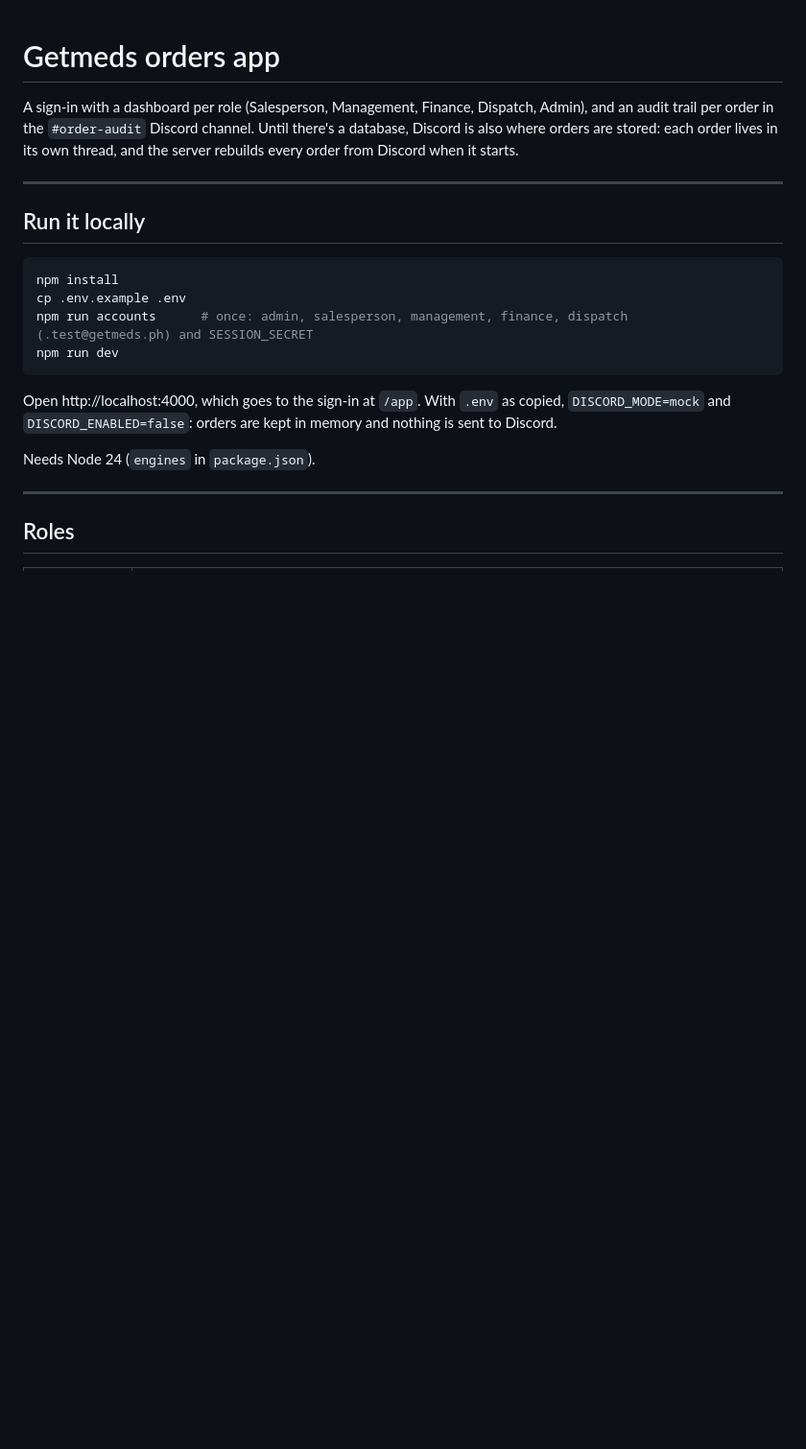
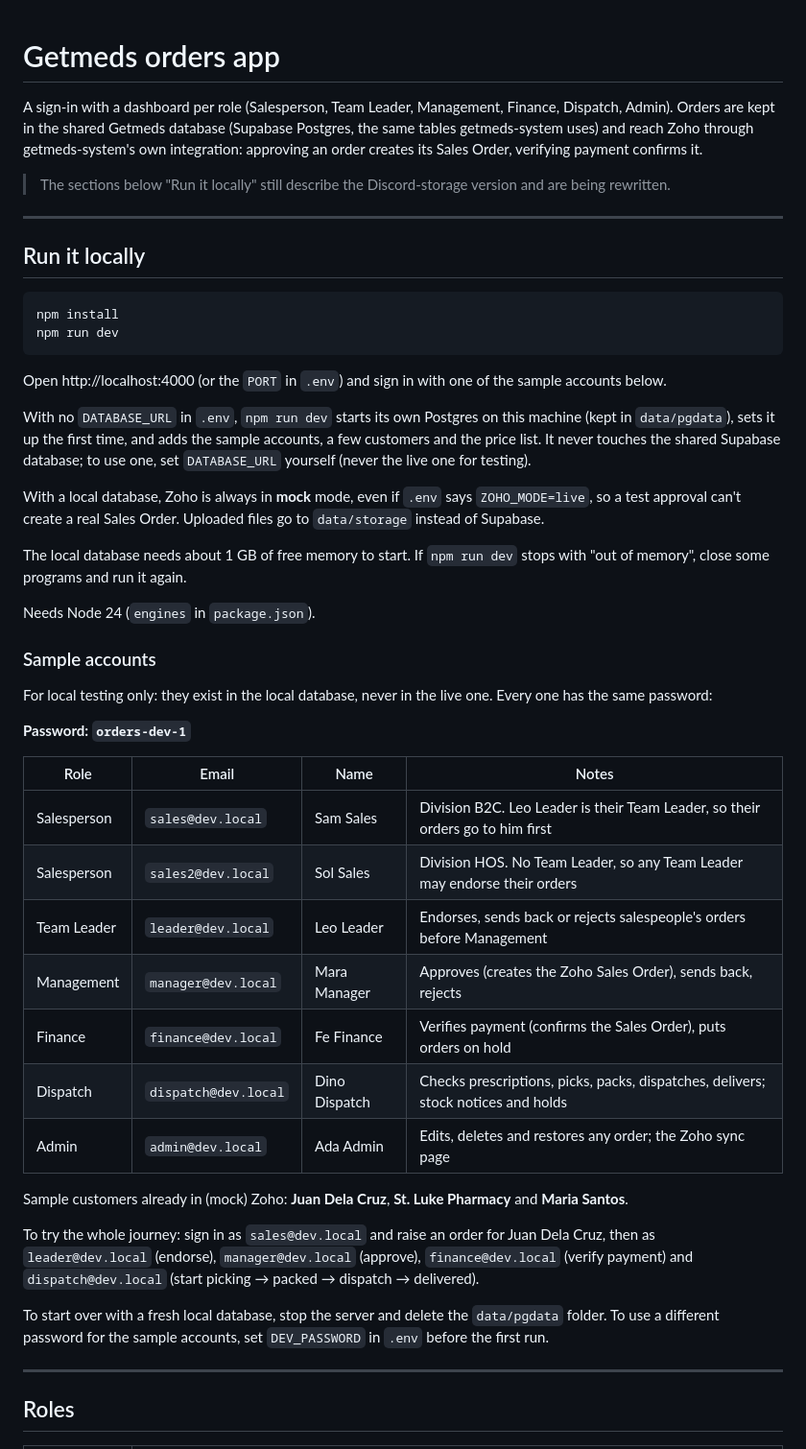
Before and after one commit to jeydweirdough/auditing_ordering_system, a Markdown page: README.md, the part around the change. Shown at 96% size. Drawn GitHub-style; blank space fills up the shorter version.

Commit message:
docs: update README to clarify local setup and sample accounts

````diff
--- a/README.md
+++ b/README.md
@@ -1,6 +1,8 @@
 # Getmeds orders app
 
-A sign-in with a dashboard per role (Salesperson, Management, Finance, Dispatch, Admin), and an audit trail per order in the `#order-audit` Discord channel. Until there's a database, Discord is also where orders are stored: each order lives in its own thread, and the server rebuilds every order from Discord when it starts.
+A sign-in with a dashboard per role (Salesperson, Team Leader, Management, Finance, Dispatch, Admin). Orders are kept in the shared Getmeds database (Supabase Postgres, the same tables getmeds-system uses) and reach Zoho through getmeds-system's own integration: approving an order creates its Sales Order, verifying payment confirms it.
+
+> The sections below "Run it locally" still describe the Discord-storage version and are being rewritten.
 
 ---
 
@@ -8,14 +10,40 @@ A sign-in with a dashboard per role (Salesperson, Management, Finance, Dispatch,
 
 ```bash
 npm install
-cp .env.example .env
-npm run accounts      # once: admin, salesperson, management, finance, dispatch (.test@getmeds.ph) and SESSION_SECRET
 npm run dev
 ```
 
-Open http://localhost:4000, which goes to the sign-in at `/app`. With `.env` as copied, `DISCORD_MODE=mock` and `DISCORD_ENABLED=false`: orders are kept in memory and nothing is sent to Discord.
+Open http://localhost:4000 (or the `PORT` in `.env`) and sign in with one of the sample accounts below.
+
+With no `DATABASE_URL` in `.env`, `npm run dev` starts its own Postgres on this machine (kept in `data/pgdata`), sets it up the first time, and adds the sample accounts, a few customers and the price list. It never touches the shared Supabase database; to use one, set `DATABASE_URL` yourself (never the live one for testing).
+
+With a local database, Zoho is always in **mock** mode, even if `.env` says `ZOHO_MODE=live`, so a test approval can't create a real Sales Order. Uploaded files go to `data/storage` instead of Supabase.
+
+The local database needs about 1 GB of free memory to start. If `npm run dev` stops with "out of memory", close some programs and run it again.
 
 Needs Node 24 (`engines` in `package.json`).
+
+### Sample accounts
+
+For local testing only: they exist in the local database, never in the live one. Every one has the same password:
+
+**Password: `orders-dev-1`**
+
+| Role | Email | Name | Notes |
+|---|---|---|---|
+| Salesperson | `sales@dev.local` | Sam Sales | Division B2C. Leo Leader is their Team Leader, so their orders go to him first |
+| Salesperson | `sales2@dev.local` | Sol Sales | Division HOS. No Team Leader, so any Team Leader may endorse their orders |
+| Team Leader | `leader@dev.local` | Leo Leader | Endorses, sends back or rejects salespeople's orders before Management |
+| Management | `manager@dev.local` | Mara Manager | Approves (creates the Zoho Sales Order), sends back, rejects |
+| Finance | `finance@dev.local` | Fe Finance | Verifies payment (confirms the Sales Order), puts orders on hold |
+| Dispatch | `dispatch@dev.local` | Dino Dispatch | Checks prescriptions, picks, packs, dispatches, delivers; stock notices and holds |
+| Admin | `admin@dev.local` | Ada Admin | Edits, deletes and restores any order; the Zoho sync page |
+
+Sample customers already in (mock) Zoho: **Juan Dela Cruz**, **St. Luke Pharmacy** and **Maria Santos**.
+
+To try the whole journey: sign in as `sales@dev.local` and raise an order for Juan Dela Cruz, then as `leader@dev.local` (endorse), `manager@dev.local` (approve), `finance@dev.local` (verify payment) and `dispatch@dev.local` (start picking → packed → dispatch → delivered).
+
+To start over with a fresh local database, stop the server and delete the `data/pgdata` folder. To use a different password for the sample accounts, set `DEV_PASSWORD` in `.env` before the first run.
 
 ---
 
````
